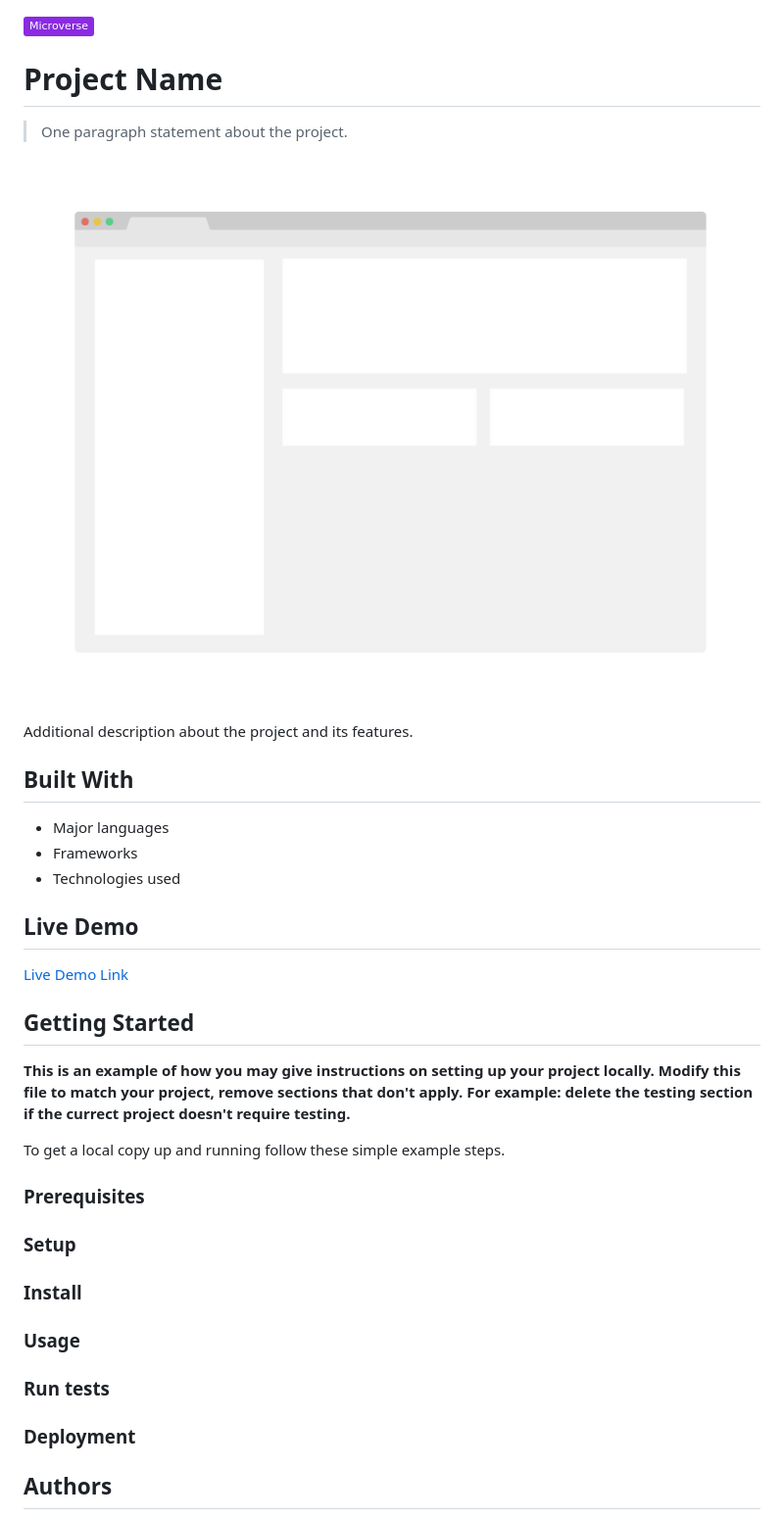
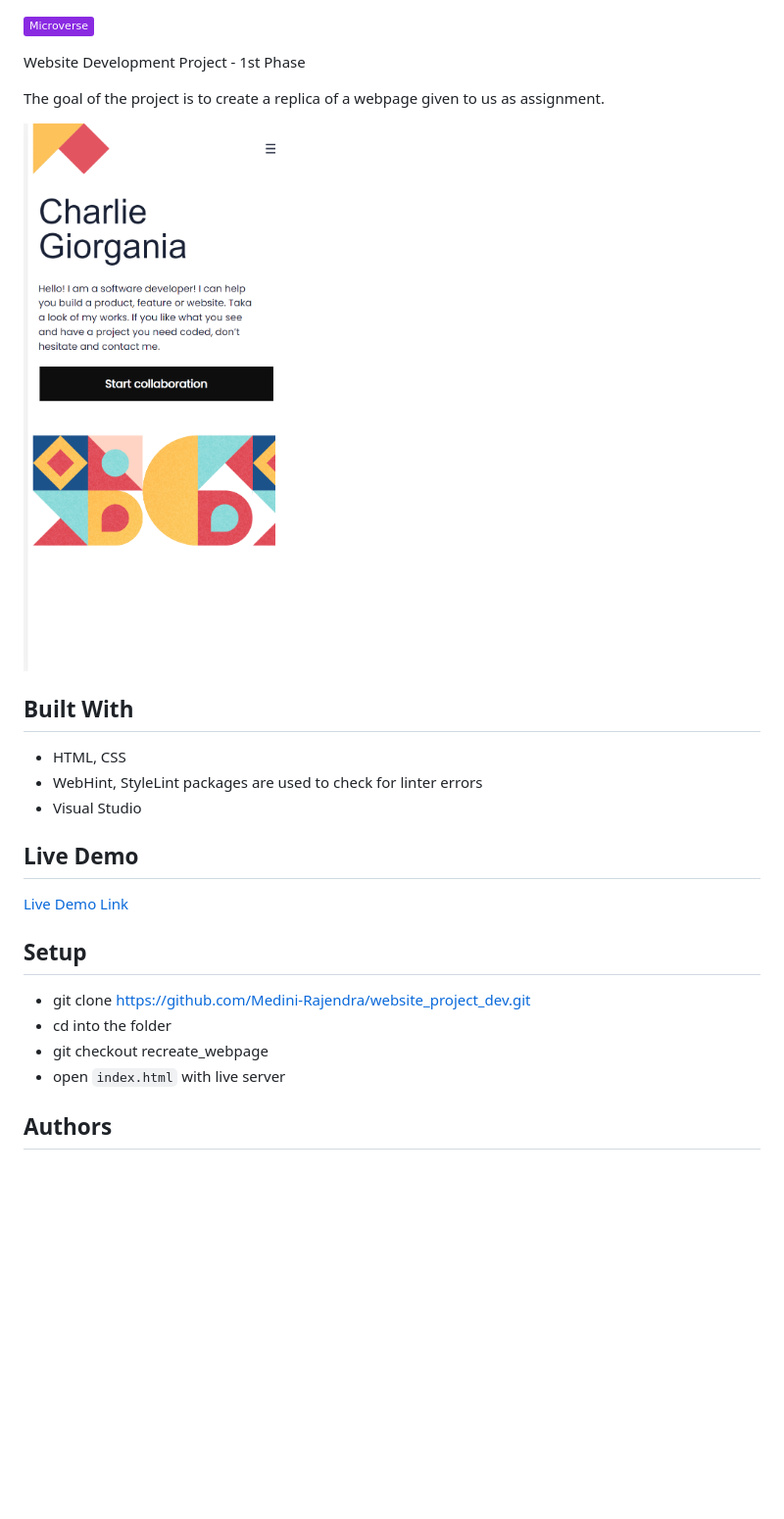
Before and after one commit to Medini-Rajendra/Phase1_websiteproject, a Markdown page: README.md, the part around the change printed below. Shown: that part at 98% size. Rendered like a GitHub page; pictures changed too: webpage1stphase.png (added); badges without logos; blank space fills up the shorter version.

Commit message:
Add files to project and Update Readme File

```diff
--- a/README.md
+++ b/README.md
@@ -1,18 +1,16 @@
 ![](https://img.shields.io/badge/Microverse-blueviolet)
 
-# Project Name
+Website Development Project - 1st Phase
 
-> One paragraph statement about the project.
+The goal of the project is to create a replica of a webpage given to us as assignment.
 
-![screenshot](./app_screenshot.png)
-
-Additional description about the project and its features.
+![screenshot](./webpage1stphase.png)
 
 ## Built With
 
-- Major languages
-- Frameworks
-- Technologies used
+- HTML, CSS
+- WebHint, StyleLint packages are used to check for linter errors
+- Visual Studio
 
 ## Live Demo
 
@@ -20,25 +18,8 @@ Additional description about the project and its features.
 
-
-## Getting Started
-
-**This is an example of how you may give instructions on setting up your project locally.**
-**Modify this file to match your project, remove sections that don't apply. For example: delete the testing section if the currect project doesn't require testing.**
-
-
-To get a local copy up and running follow these simple example steps.
-
-### Prerequisites
-
-### Setup
-
-### Install
-
-### Usage
-
-### Run tests
-
-### Deployment
-
-
+## Setup
+- git clone https://github.com/Medini-Rajendra/website_project_dev.git
+- cd into the folder
+- git checkout recreate_webpage
+- open `index.html` with live server
 
 ## Authors
```
Also changed, not shown: other parts of README.md (+5 -29 lines), MIT.md (deleted, +0 -10 lines), YellowTriangle.png (added), 8 other files.
